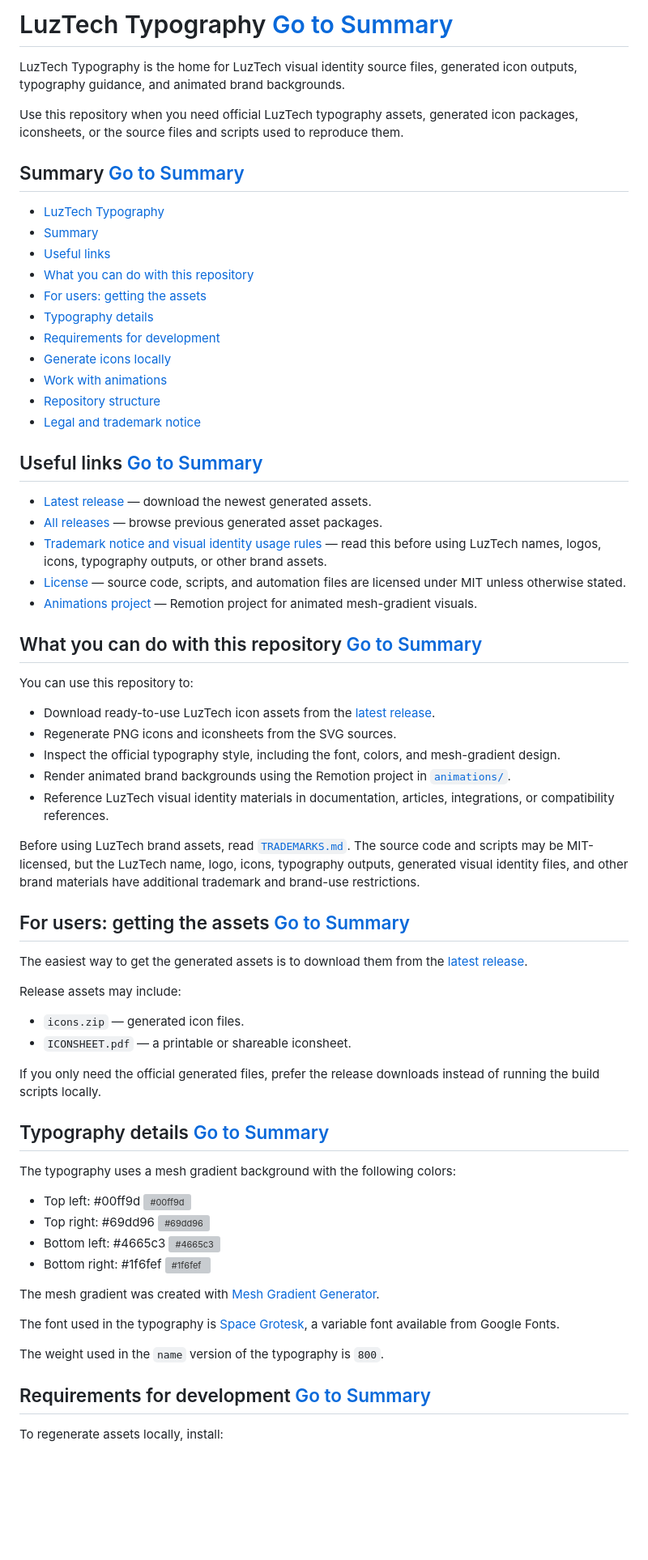
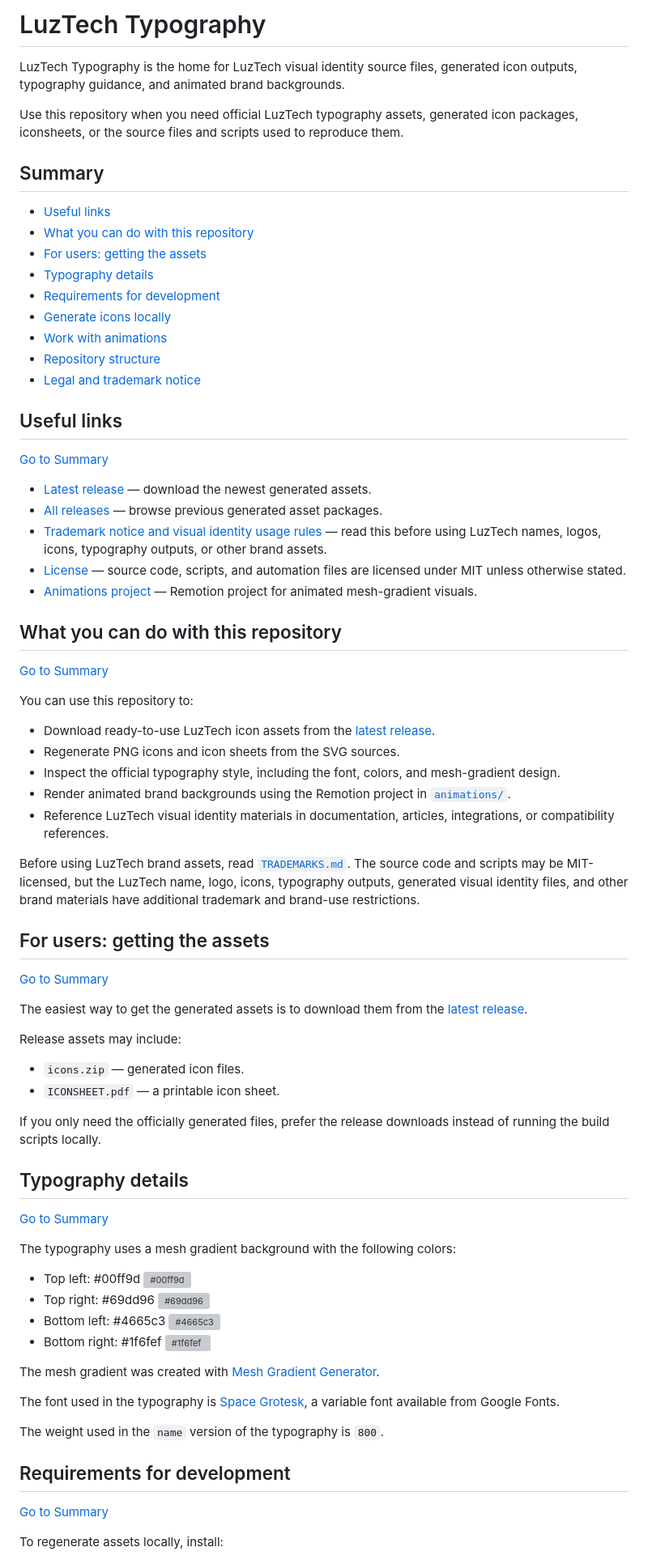
Before and after one commit to LuzTech-Development/Typography, a Markdown page: README.md, the part around one of its changes. Shown at 81% size. GitHub-like rendering; blank space fills up the shorter version; grey boxes are pictures that could not be loaded.

```diff
--- a/README.md
+++ b/README.md
@@ -1,13 +1,11 @@
-# LuzTech Typography <a id="luztech-typography"></a> [Go to Summary](#summary)
+# LuzTech Typography
 
 LuzTech Typography is the home for LuzTech visual identity source files, generated icon outputs, typography guidance, and animated brand backgrounds.
 
 Use this repository when you need official LuzTech typography assets, generated icon packages, iconsheets, or the source files and scripts used to reproduce them.
 
-## Summary <a id="summary"></a> [Go to Summary](#summary)
+## Summary
 
-- [LuzTech Typography](#luztech-typography)
-- [Summary](#summary)
 - [Useful links](#useful-links)
 - [What you can do with this repository](#what-you-can-do-with-this-repository)
 - [For users: getting the assets](#for-users-getting-the-assets)
@@ -18,7 +16,9 @@ Use this repository when you need official LuzTech typography assets, generated
 - [Repository structure](#repository-structure)
 - [Legal and trademark notice](#legal-and-trademark-notice)
 
-## Useful links <a id="useful-links"></a> [Go to Summary](#summary)
+## Useful links
+
+[Go to Summary](#summary)
 
 - [Latest release](https://github.com/LuzTech-Development/Typography/releases/latest) — download the newest generated assets.
 - [All releases](https://github.com/LuzTech-Development/Typography/releases) — browse previous generated asset packages.
@@ -26,30 +26,36 @@ Use this repository when you need official LuzTech typography assets, generated
 - [License](LICENSE) — source code, scripts, and automation files are licensed under MIT unless otherwise stated.
 - [Animations project](animations/) — Remotion project for animated mesh-gradient visuals.
 
-## What you can do with this repository <a id="what-you-can-do-with-this-repository"></a> [Go to Summary](#summary)
+## What you can do with this repository
+
+[Go to Summary](#summary)
 
 You can use this repository to:
 
 - Download ready-to-use LuzTech icon assets from the [latest release](https://github.com/LuzTech-Development/Typography/releases/latest).
-- Regenerate PNG icons and iconsheets from the SVG sources.
+- Regenerate PNG icons and icon sheets from the SVG sources.
 - Inspect the official typography style, including the font, colors, and mesh-gradient design.
 - Render animated brand backgrounds using the Remotion project in [`animations/`](animations/).
 - Reference LuzTech visual identity materials in documentation, articles, integrations, or compatibility references.
 
 Before using LuzTech brand assets, read [`TRADEMARKS.md`](TRADEMARKS.md). The source code and scripts may be MIT-licensed, but the LuzTech name, logo, icons, typography outputs, generated visual identity files, and other brand materials have additional trademark and brand-use restrictions.
 
-## For users: getting the assets <a id="for-users-getting-the-assets"></a> [Go to Summary](#summary)
+## For users: getting the assets
+
+[Go to Summary](#summary)
 
 The easiest way to get the generated assets is to download them from the [latest release](https://github.com/LuzTech-Development/Typography/releases/latest).
 
 Release assets may include:
 
 - `icons.zip` — generated icon files.
-- `ICONSHEET.pdf` — a printable or shareable iconsheet.
+- `ICONSHEET.pdf` — a printable icon sheet.
 
-If you only need the official generated files, prefer the release downloads instead of running the build scripts locally.
+If you only need the officially generated files, prefer the release downloads instead of running the build scripts locally.
 
-## Typography details <a id="typography-details"></a> [Go to Summary](#summary)
+## Typography details
+
+[Go to Summary](#summary)
 
 The typography uses a mesh gradient background with the following colors:
 
@@ -74,7 +80,9 @@ The font used in the typography is [Space Grotesk](https://fonts.google.com/spec
 
 The weight used in the `name` version of the typography is `800`.
 
-## Requirements for development <a id="requirements-for-development"></a> [Go to Summary](#summary)
+## Requirements for development
+
+[Go to Summary](#summary)
 
 To regenerate assets locally, install:
 
```
Also changed, not shown: other parts of README.md (+13 -5 lines).
